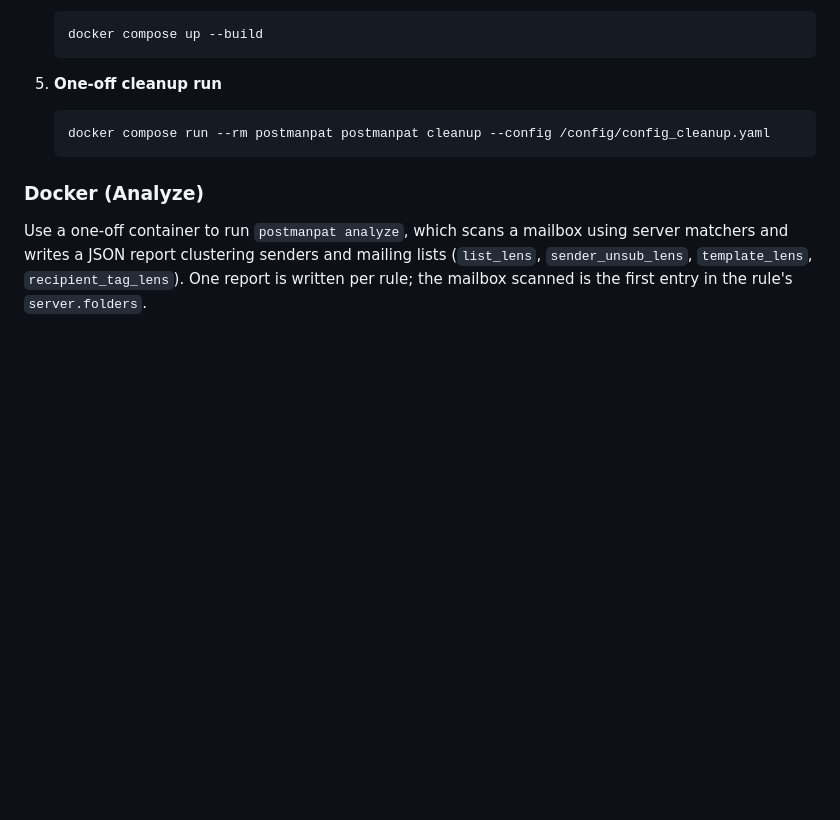
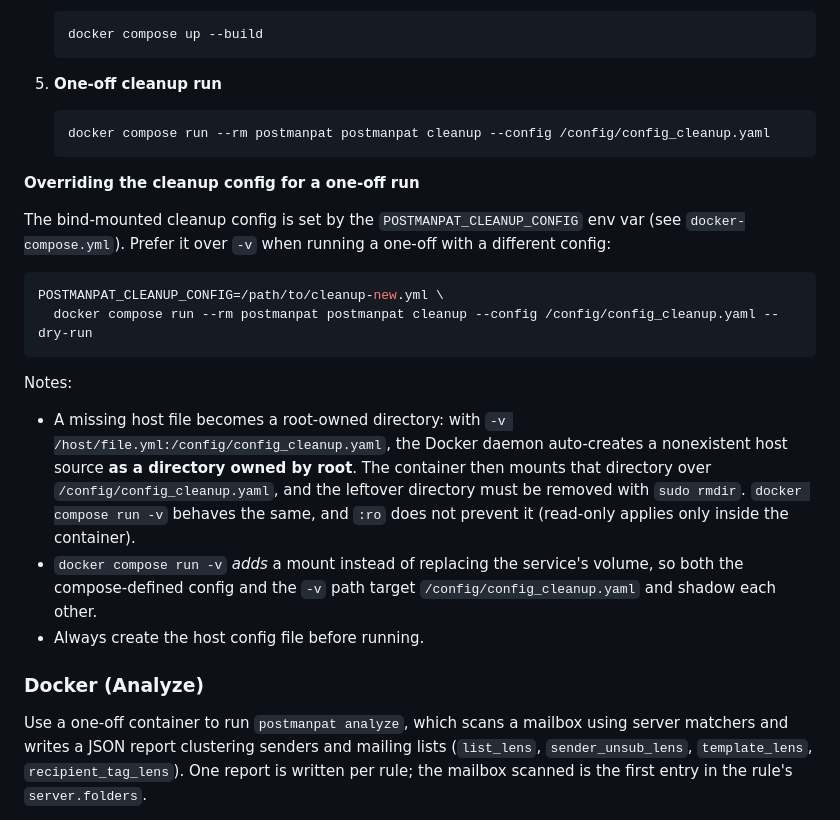
Before and after one commit to aaronromeo/postmanpat, a Markdown page: README.md, the part around the change. Rendered like a GitHub page; blank space fills up the shorter version.

Commit message:
docs: document cleanup config bind-mount gotcha in README

````diff
--- a/README.md
+++ b/README.md
@@ -129,6 +129,20 @@ This setup runs `postmanpat cleanup` every 15 minutes inside the container using
     docker compose run --rm postmanpat postmanpat cleanup --config /config/config_cleanup.yaml
     ```
 
+**Overriding the cleanup config for a one-off run**
+
+The bind-mounted cleanup config is set by the `POSTMANPAT_CLEANUP_CONFIG` env var (see `docker-compose.yml`). Prefer it over `-v` when running a one-off with a different config:
+
+```bash
+POSTMANPAT_CLEANUP_CONFIG=/path/to/cleanup-new.yml \
+  docker compose run --rm postmanpat postmanpat cleanup --config /config/config_cleanup.yaml --dry-run
+```
+
+Notes:
+- A missing host file becomes a root-owned directory: with `-v /host/file.yml:/config/config_cleanup.yaml`, the Docker daemon auto-creates a nonexistent host source **as a directory owned by root**. The container then mounts that directory over `/config/config_cleanup.yaml`, and the leftover directory must be removed with `sudo rmdir`. `docker compose run -v` behaves the same, and `:ro` does not prevent it (read-only applies only inside the container).
+- `docker compose run -v` *adds* a mount instead of replacing the service's volume, so both the compose-defined config and the `-v` path target `/config/config_cleanup.yaml` and shadow each other.
+- Always create the host config file before running.
+
 ### Docker (Analyze)
 
 Use a one-off container to run `postmanpat analyze`, which scans a mailbox using server matchers and writes a JSON report clustering senders and mailing lists (`list_lens`, `sender_unsub_lens`, `template_lens`, `recipient_tag_lens`). One report is written per rule; the mailbox scanned is the first entry in the rule's `server.folders`.
````
